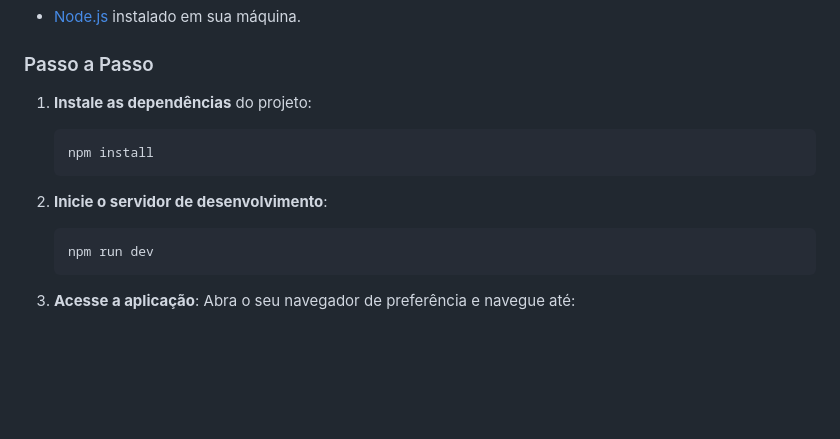
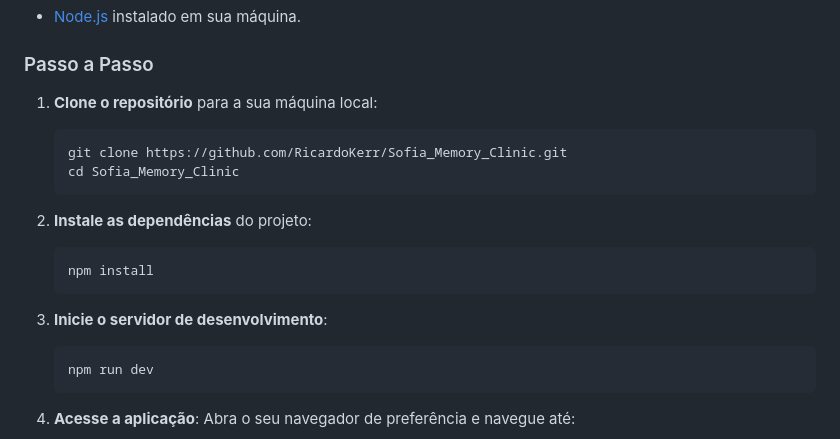
Before and after one commit to RicardoKerr/Sofia_Memory_Clinic, a Markdown page: README.md, the part around the change. GitHub-like rendering; blank space fills up the shorter version.

Commit message:
Update README.md to include repository cloning step

````diff
--- a/README.md
+++ b/README.md
@@ -74,12 +74,18 @@ POC_Dr-Consulta-22-06-2026/
 
 ### Passo a Passo
 
-1.  **Instale as dependências** do projeto:
+1.  **Clone o repositório** para a sua máquina local:
+    ```bash
+    git clone https://github.com/RicardoKerr/Sofia_Memory_Clinic.git
+    cd Sofia_Memory_Clinic
+    ```
+
+2.  **Instale as dependências** do projeto:
     ```bash
     npm install
     ```
 
-2.  **Inicie o servidor de desenvolvimento**:
+3.  **Inicie o servidor de desenvolvimento**:
     ```bash
     npm run dev
     ```
````
